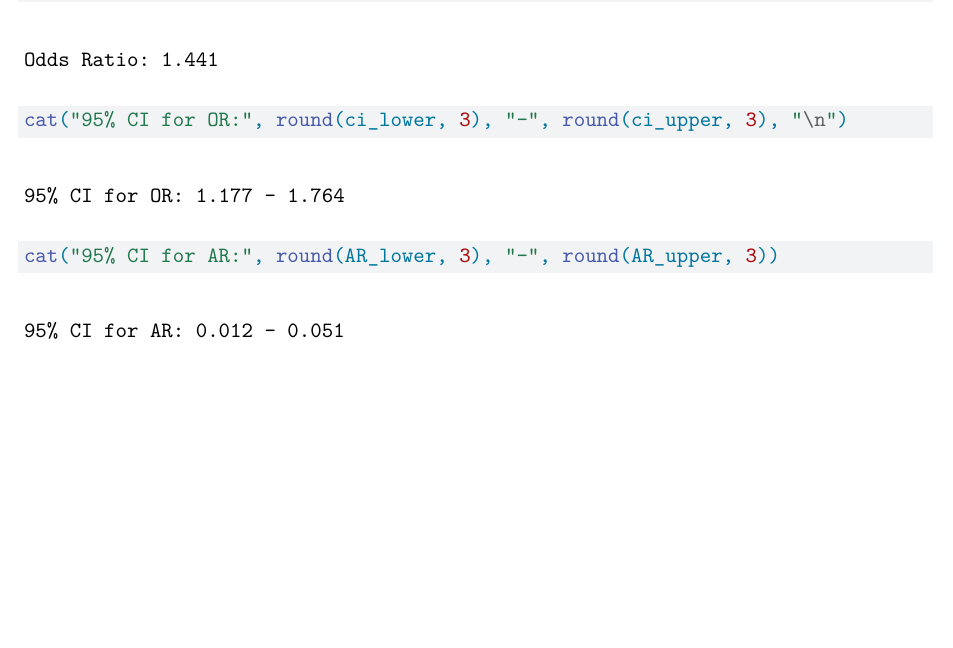
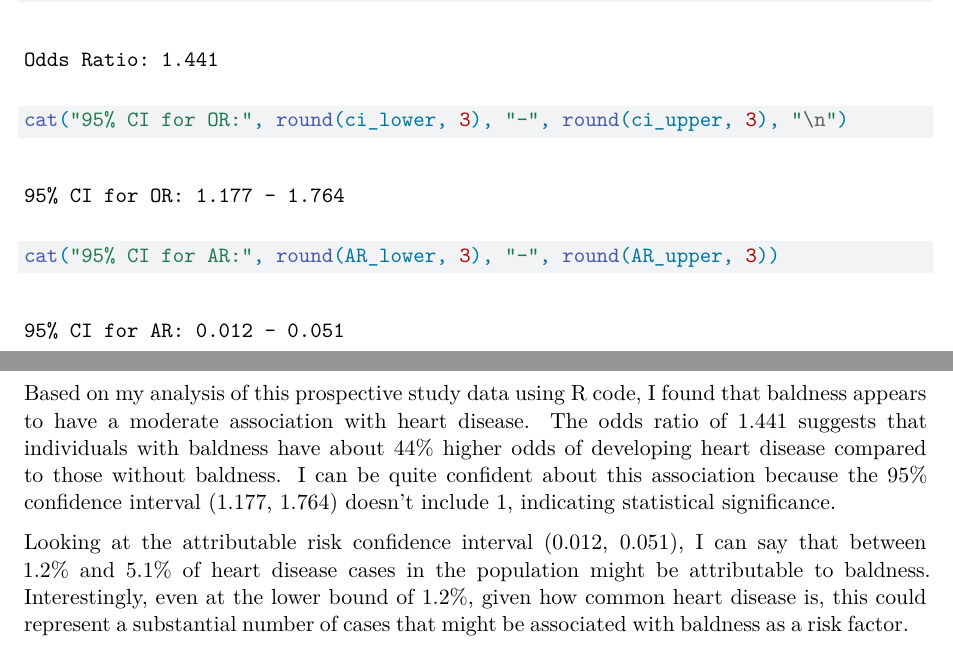
Before and after one commit to namo507/SURV-616, a Quarto document (HW3.qmd): part of page 10 of 10 before the commit and two parts of pages 10 and 11 of 11 after it, the two joined at a grey line, cut so that both start at the same text, the shorter picture padded with empty space. Rendered offline with R 4.5, knitr and Pandoc in place of Quarto, then LaTeX, with nearby package versions.

Commit message:
added inference

````diff
--- a/HW3.qmd
+++ b/HW3.qmd
@@ -430,3 +430,7 @@ cat("Odds Ratio:", round(OR, 3), "\n")
 cat("95% CI for OR:", round(ci_lower, 3), "-", round(ci_upper, 3), "\n")
 cat("95% CI for AR:", round(AR_lower, 3), "-", round(AR_upper, 3))
 ```
+
+Based on my analysis of this prospective study data using R code, I found that baldness appears to have a moderate association with heart disease. The odds ratio of 1.441 suggests that individuals with baldness have about 44% higher odds of developing heart disease compared to those without baldness. I can be quite confident about this association because the 95% confidence interval (1.177, 1.764) doesn't include 1, indicating statistical significance.
+
+Looking at the attributable risk confidence interval (0.012, 0.051), I can say that between 1.2% and 5.1% of heart disease cases in the population might be attributable to baldness. Interestingly, even at the lower bound of 1.2%, given how common heart disease is, this could represent a substantial number of cases that might be associated with baldness as a risk factor.
````
